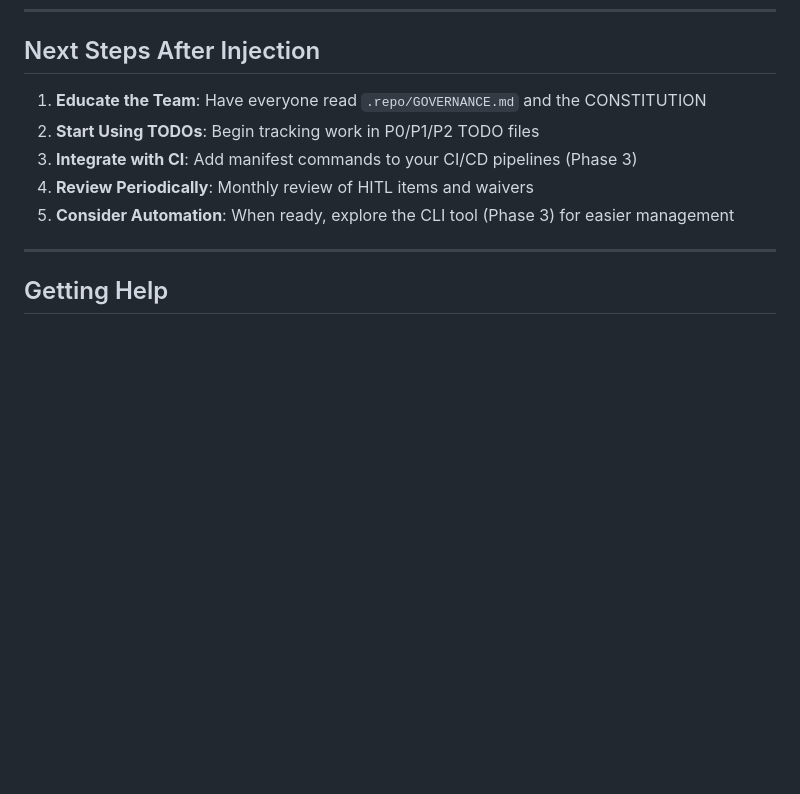
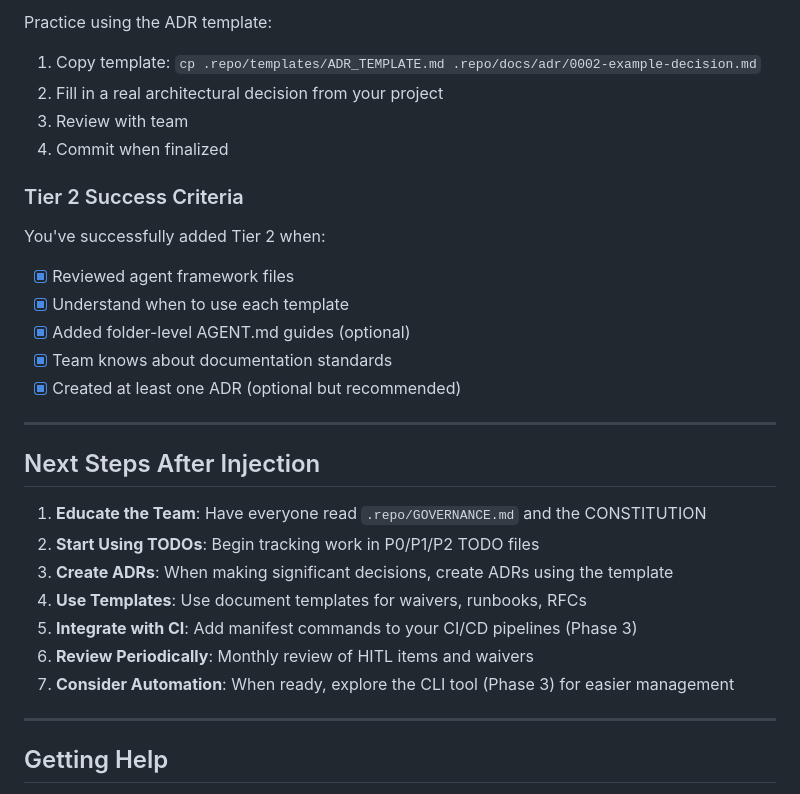
Before and after one commit to TrevorPLam/governance, a Markdown page: docs/injection-guide-manual.md, the part around one of its changes. Drawn GitHub-style; blank space fills up the shorter version.

Commit message:
Complete Phase 2: Core Framework - All 6 tasks finished
Co-authored-by: TrevorPLam <204136860+TrevorPLam@users.noreply.github.com>

```diff
--- a/docs/injection-guide-manual.md
+++ b/docs/injection-guide-manual.md
@@ -314,10 +379,31 @@ You've successfully injected governance when:
+Practice using the ADR template:
+
+1. Copy template: `cp .repo/templates/ADR_TEMPLATE.md .repo/docs/adr/0002-example-decision.md`
+2. Fill in a real architectural decision from your project
+3. Review with team
+4. Commit when finalized
+
+### Tier 2 Success Criteria
+
+You've successfully added Tier 2 when:
+
+- [x] Reviewed agent framework files
+- [x] Understand when to use each template
+- [x] Added folder-level AGENT.md guides (optional)
+- [x] Team knows about documentation standards
+- [x] Created at least one ADR (optional but recommended)
+
+---
+
 ## Next Steps After Injection
 
 1. **Educate the Team**: Have everyone read `.repo/GOVERNANCE.md` and the CONSTITUTION
 2. **Start Using TODOs**: Begin tracking work in P0/P1/P2 TODO files
-3. **Integrate with CI**: Add manifest commands to your CI/CD pipelines (Phase 3)
-4. **Review Periodically**: Monthly review of HITL items and waivers
-5. **Consider Automation**: When ready, explore the CLI tool (Phase 3) for easier management
+3. **Create ADRs**: When making significant decisions, create ADRs using the template
+4. **Use Templates**: Use document templates for waivers, runbooks, RFCs
+5. **Integrate with CI**: Add manifest commands to your CI/CD pipelines (Phase 3)
+6. **Review Periodically**: Monthly review of HITL items and waivers
+7. **Consider Automation**: When ready, explore the CLI tool (Phase 3) for easier management
 
 ---
 
```
Also changed, not shown: other parts of docs/injection-guide-manual.md (+65 -0 lines), docs/PHASE_2_COMPLETION_SUMMARY.md (added, +271 -0 lines), docs/tier2-template-validation.md (added, +149 -0 lines).
